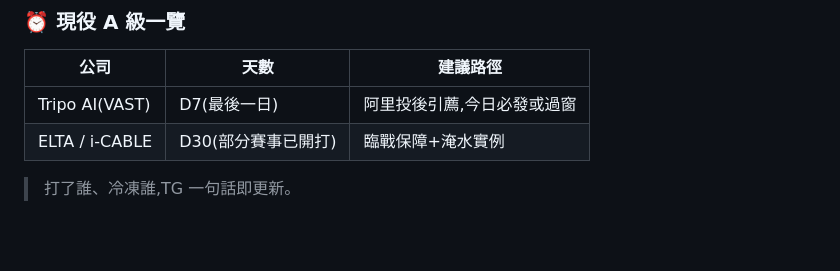
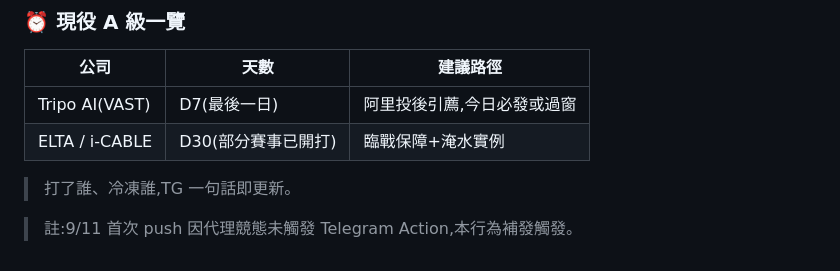
Before and after one commit to michael80321/AIBD, a Markdown page: reports/2026-09-11.md, the part around the change. Drawn GitHub-style; blank space fills up the shorter version.

Commit message:
日報 9/11 加註補發觸發(首次 push 未產生 workflow 事件)
Co-Authored-By: Claude Fable 5 <noreply@anthropic.com>
Claude-Session: https://claude.ai/code/session_019aTpgYNyW5jQw1bfZGJyry

```diff
--- a/reports/2026-09-11.md
+++ b/reports/2026-09-11.md
@@ -51,3 +51,5 @@
 | ELTA / i-CABLE | D30(部分賽事已開打) | 臨戰保障+淹水實例 |
 
 > 打了誰、冷凍誰,TG 一句話即更新。
+
+> 註:9/11 首次 push 因代理競態未觸發 Telegram Action,本行為補發觸發。
```
